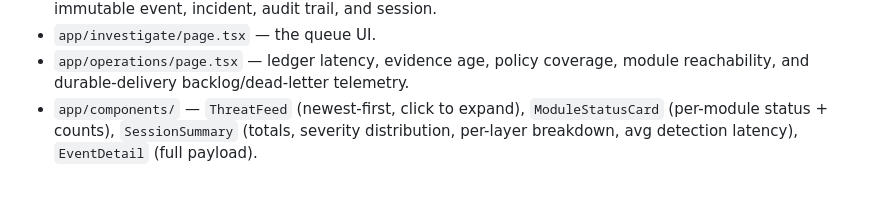
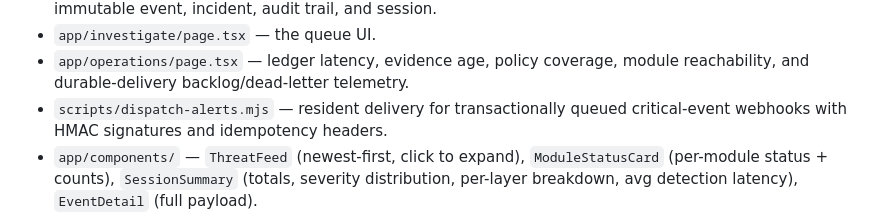
Before and after one commit to yuno7777/project-black-monolith, a Markdown page: dashboard/README.md, the part around the change. GitHub-like rendering; blank space fills up the shorter version.

```diff
--- a/dashboard/README.md
+++ b/dashboard/README.md
@@ -46,6 +46,8 @@ backoff. The dashboard being down costs delivery latency, not evidence.
 - `app/investigate/page.tsx` — the queue UI.
 - `app/operations/page.tsx` — ledger latency, evidence age, policy coverage,
   module reachability, and durable-delivery backlog/dead-letter telemetry.
+- `scripts/dispatch-alerts.mjs` — resident delivery for transactionally queued
+  critical-event webhooks with HMAC signatures and idempotency headers.
 - `app/components/` — `ThreatFeed` (newest-first, click to expand),
   `ModuleStatusCard` (per-module status + counts), `SessionSummary` (totals,
   severity distribution, per-layer breakdown, avg detection latency),
```
Also changed, not shown: README.md (+2 -0 lines), docs/OPERATIONS.md (+27 -0 lines).
